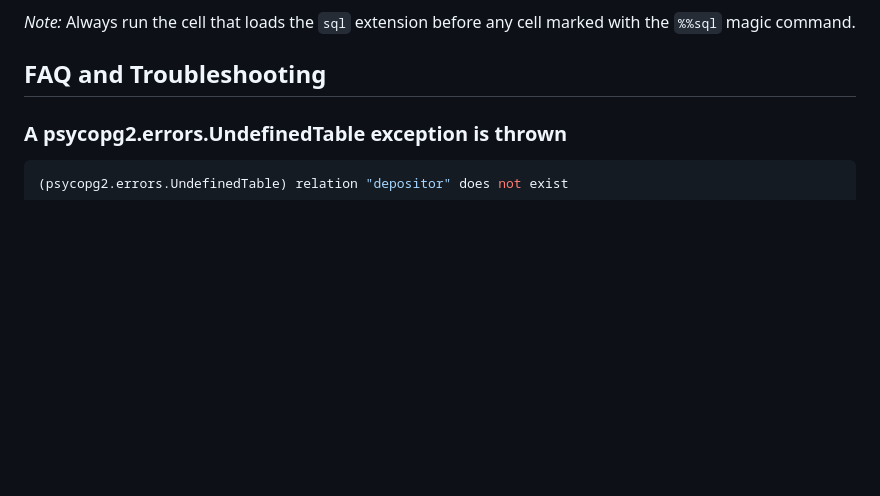
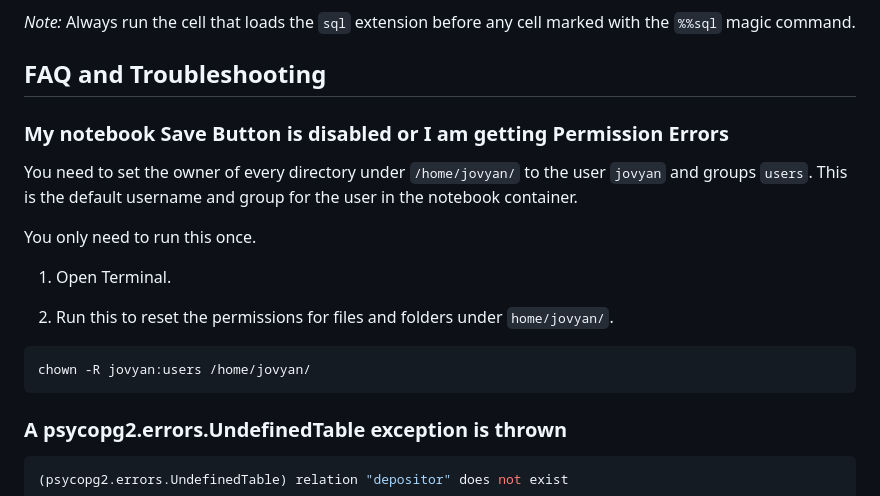
Before and after one commit to bdist/bdist-workspace, a Markdown page: README.md, the part around the change. Rendered like a GitHub page; blank space fills up the shorter version.

````diff
--- a/README.md
+++ b/README.md
@@ -143,7 +143,19 @@ _Note:_ Always run the cell that loads the `sql` extension before any cell marke
 
 ## FAQ and Troubleshooting
 
-###
+### My notebook Save Button is disabled or I am getting Permission Errors
+
+You need to set the owner of every directory under `/home/jovyan/` to the user `jovyan` and groups `users`. This is the default username and group for the user in the notebook container.
+
+You only need to run this once.
+
+1. Open Terminal.
+
+2. Run this to reset the permissions for files and folders under `home/jovyan/`.
+
+```bash
+chown -R jovyan:users /home/jovyan/
+```
 
 
 ### A psycopg2.errors.UndefinedTable exception is thrown
````
